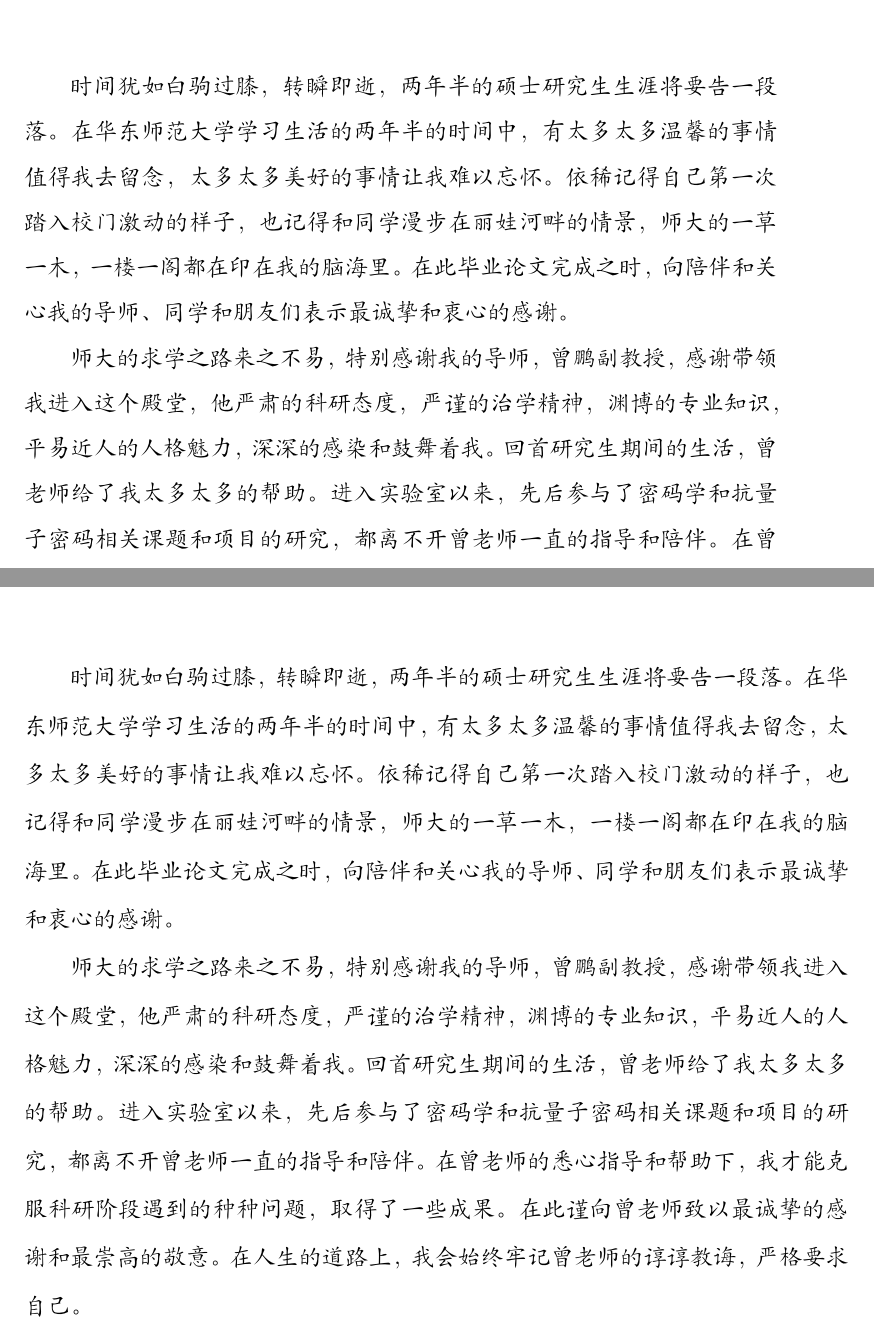
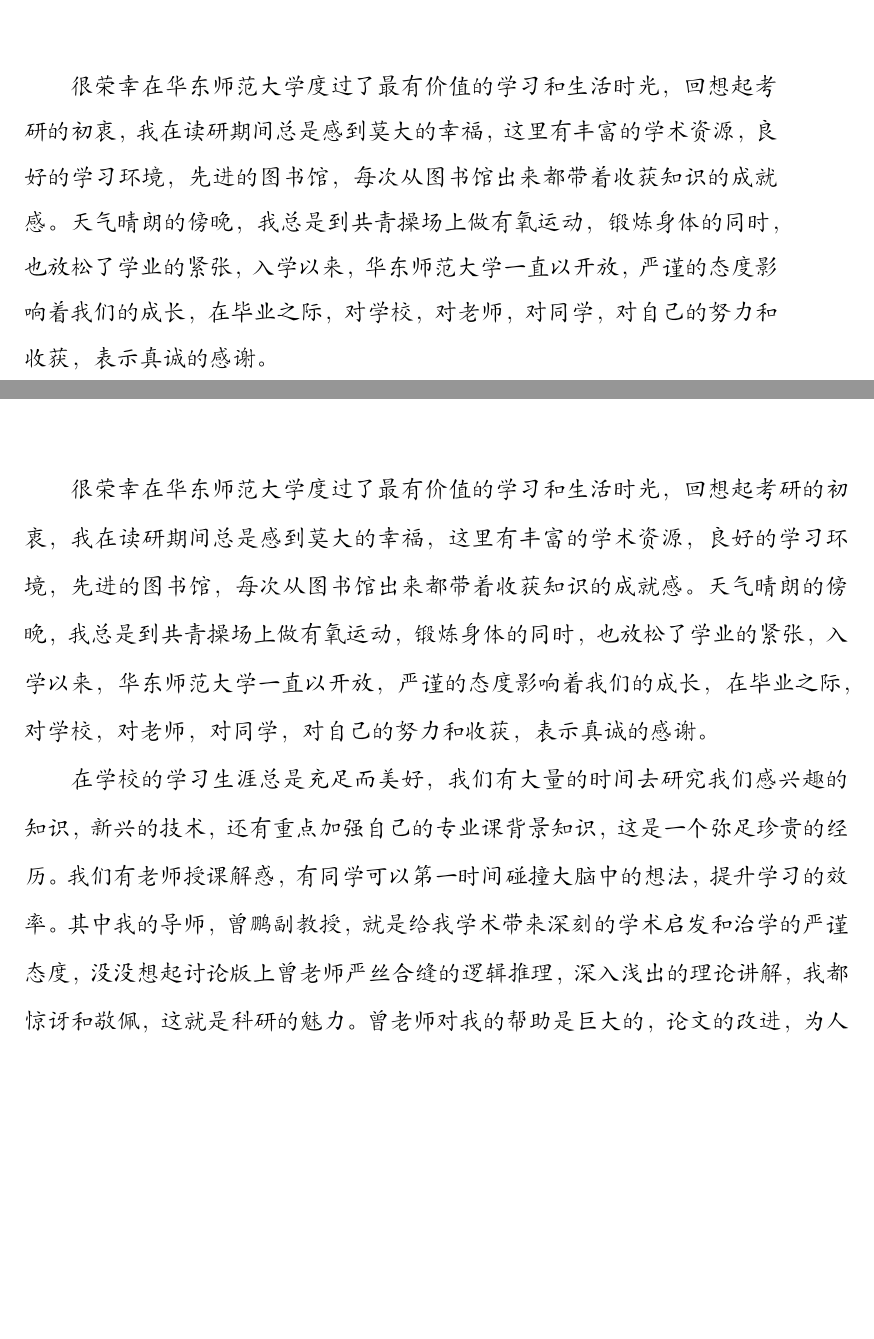
Before and after one commit to Tangjiafeng/graduationdisseration, a LaTeX thesis (Sun-2016.tex, which reads D2-ACHNOWLEDGEMENT.tex): two parts of pages 60 and 126 of 128, joined at a grey line, cut at the place of the change, the shorter picture padded with empty space. Compiled offline with XeLaTeX; a missing font is replaced by an installed copy or a similar font.

Commit message:
更新致谢

```diff
--- a/D2-ACHNOWLEDGEMENT.tex
+++ b/D2-ACHNOWLEDGEMENT.tex
@@ -1,6 +1,6 @@
 {\kaishu
 \chapter*{致\qquad 谢}
-时间犹如白驹过膝，转瞬即逝，两年半的硕士研究生生涯将要告一段落。在华东师范大学学习生活的两年半的时间中，有太多太多温馨的事情值得我去留念，太多太多美好的事情让我难以忘怀。依稀记得自己第一次踏入校门激动的样子，也记得和同学漫步在丽娃河畔的情景，师大的一草一木，一楼一阁都在印在我的脑海里。在此毕业论文完成之时，向陪伴和关心我的导师、同学和朋友们表示最诚挚和衷心的感谢。
+很荣幸在华东师范大学度过了最有价值的学习和生活时光，回想起考研的初衷，我在读研期间总是感到莫大的幸福，这里有丰富的学术资源，良好的学习环境，先进的图书馆，每次从图书馆出来都带着收获知识的成就感。天气晴朗的傍晚，我总是到共青操场上做有氧运动，锻炼身体的同时，也放松了学业的紧张，入学以来，华东师范大学一直以开放，严谨的态度影响着我们的成长，在毕业之际，对学校，对老师，对同学，对自己的努力和收获，表示真诚的感谢。
 
-师大的求学之路来之不易，特别感谢我的导师，曾鹏副教授，感谢带领我进入这个殿堂，他严肃的科研态度，严谨的治学精神，渊博的专业知识，平易近人的人格魅力，深深的感染和鼓舞着我。回首研究生期间的生活，曾老师给了我太多太多的帮助。进入实验室以来，先后参与了密码学和抗量子密码相关课题和项目的研究，都离不开曾老师一直的指导和陪伴。在曾老师的悉心指导和帮助下，我才能克服科研阶段遇到的种种问题，取得了一些成果。在此谨向曾老师致以最诚挚的感谢和最崇高的敬意。在人生的道路上，我会始终牢记曾老师的谆谆教诲，严格要求自己。
+在学校的学习生涯总是充足而美好，我们有大量的时间去研究我们感兴趣的知识，新兴的技术，还有重点加强自己的专业课背景知识，这是一个弥足珍贵的经历。我们有老师授课解惑，有同学可以第一时间碰撞大脑中的想法，提升学习的效率。其中我的导师，曾鹏副教授，就是给我学术带来深刻的学术启发和治学的严谨态度，没没想起讨论版上曾老师严丝合缝的逻辑推理，深入浅出的理论讲解，我都惊讶和敬佩，这就是科研的魅力。曾老师对我的帮助是巨大的，论文的改进，为人处世的品质，都是对我人生产生重大影响的重要部分。
 
```
Also changed, not shown: Sun-2016.pdf, D2-ACHNOWLEDGEMENT.tex (5 more changed lines), 2 other files.
